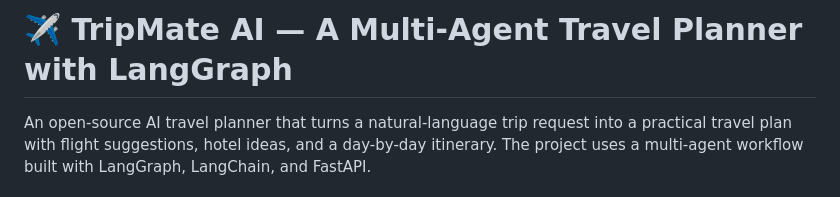
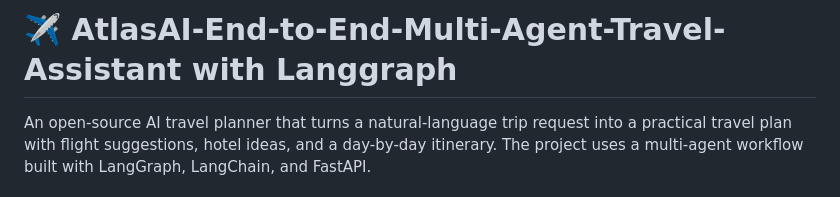
Before and after one commit to Mrinmoy2002-prog/AtlasAI-End-to-End-Multi-Agent-Travel-Assistant, a Markdown page: README.md, the part around the change. GitHub-like rendering.

```diff
--- a/README.md
+++ b/README.md
@@ -1,4 +1,4 @@
-# ✈️ TripMate AI — A Multi-Agent Travel Planner with LangGraph
+# ✈️ AtlasAI-End-to-End-Multi-Agent-Travel-Assistant with Langgraph
 
 An open-source AI travel planner that turns a natural-language trip request into a practical travel plan with flight suggestions, hotel ideas, and a day-by-day itinerary. The project uses a multi-agent workflow built with LangGraph, LangChain, and FastAPI.
 
```
